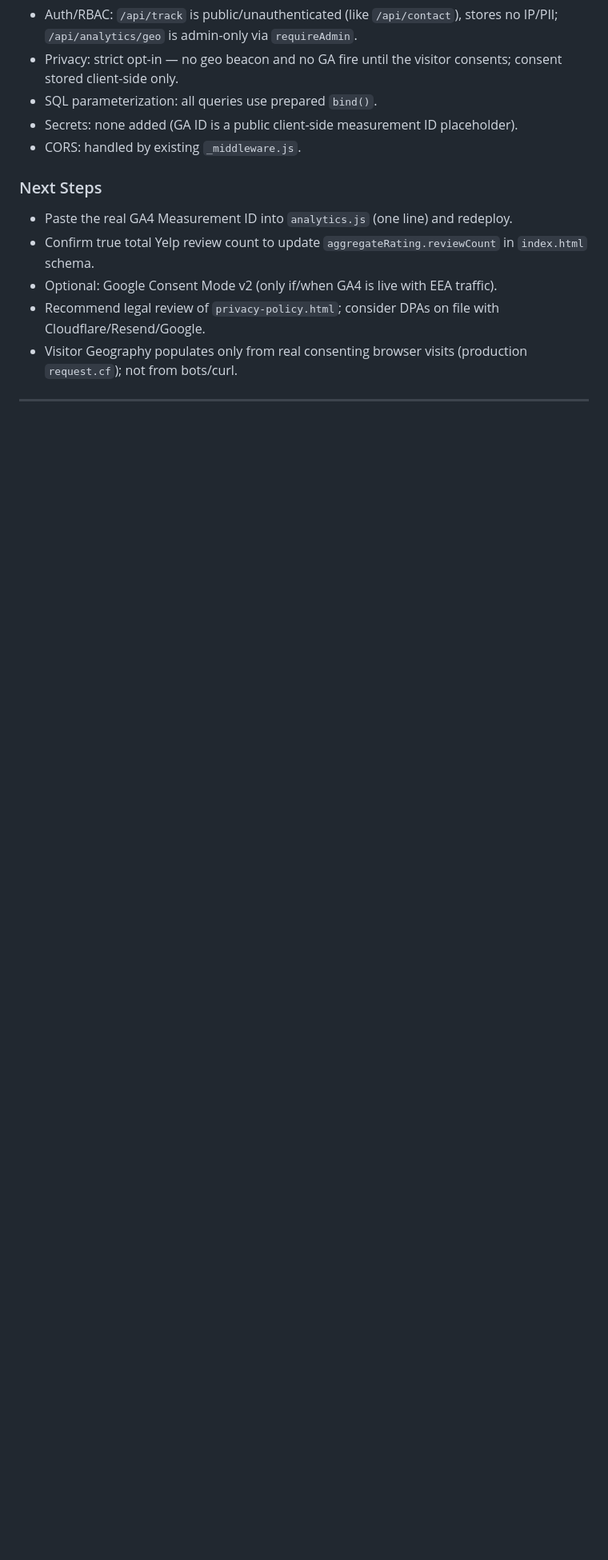
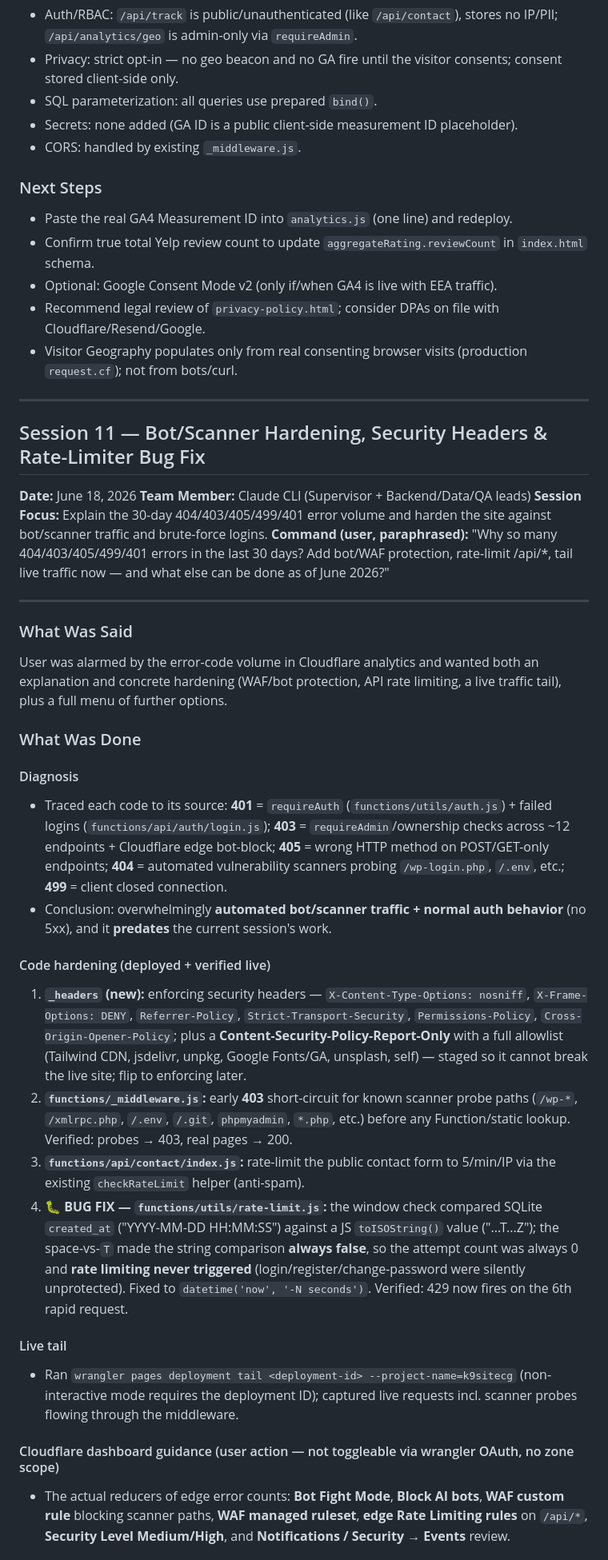
Before and after one commit to k9vision/k9siteCG, a Markdown page: PROJECT_SUMMARY_PART3.md, the part around one of its changes. Shown at 80% size. GitHub-like rendering; blank space fills up the shorter version.

```diff
--- a/PROJECT_SUMMARY_PART3.md
+++ b/PROJECT_SUMMARY_PART3.md
@@ -187,3 +187,33 @@ User wanted: (1) the site ready to drop in Google Analytics and more marketable;
 - Visitor Geography populates only from real consenting browser visits (production `request.cf`); not from bots/curl.
 
 ---
+
+## Session 11 — Bot/Scanner Hardening, Security Headers & Rate-Limiter Bug Fix
+**Date:** June 18, 2026
+**Team Member:** Claude CLI (Supervisor + Backend/Data/QA leads)
+**Session Focus:** Explain the 30-day 404/403/405/499/401 error volume and harden the site against bot/scanner traffic and brute-force logins.
+**Command (user, paraphrased):** "Why so many 404/403/405/499/401 errors in the last 30 days? Add bot/WAF protection, rate-limit /api/*, tail live traffic now — and what else can be done as of June 2026?"
+
+---
+
+### What Was Said
+User was alarmed by the error-code volume in Cloudflare analytics and wanted both an explanation and concrete hardening (WAF/bot protection, API rate limiting, a live traffic tail), plus a full menu of further options.
+
+### What Was Done
+
+#### Diagnosis
+- Traced each code to its source: **401** = `requireAuth` (`functions/utils/auth.js`) + failed logins (`functions/api/auth/login.js`); **403** = `requireAdmin`/ownership checks across ~12 endpoints + Cloudflare edge bot-block; **405** = wrong HTTP method on POST/GET-only endpoints; **404** = automated vulnerability scanners probing `/wp-login.php`, `/.env`, etc.; **499** = client closed connection.
+- Conclusion: overwhelmingly **automated bot/scanner traffic + normal auth behavior** (no 5xx), and it **predates** the current session's work.
+
+#### Code hardening (deployed + verified live)
+1. **`_headers` (new):** enforcing security headers — `X-Content-Type-Options: nosniff`, `X-Frame-Options: DENY`, `Referrer-Policy`, `Strict-Transport-Security`, `Permissions-Policy`, `Cross-Origin-Opener-Policy`; plus a **Content-Security-Policy-Report-Only** with a full allowlist (Tailwind CDN, jsdelivr, unpkg, Google Fonts/GA, unsplash, self) — staged so it cannot break the live site; flip to enforcing later.
+2. **`functions/_middleware.js`:** early **403** short-circuit for known scanner probe paths (`/wp-*`, `/xmlrpc.php`, `/.env`, `/.git`, `phpmyadmin`, `*.php`, etc.) before any Function/static lookup. Verified: probes → 403, real pages → 200.
+3. **`functions/api/contact/index.js`:** rate-limit the public contact form to 5/min/IP via the existing `checkRateLimit` helper (anti-spam).
+4. **🐛 BUG FIX — `functions/utils/rate-limit.js`:** the window check compared SQLite `created_at` ("YYYY-MM-DD HH:MM:SS") against a JS `toISOString()` value ("...T...Z"); the space-vs-`T` made the string comparison **always false**, so the attempt count was always 0 and **rate limiting never triggered** (login/register/change-password were silently unprotected). Fixed to `datetime('now', '-N seconds')`. Verified: 429 now fires on the 6th rapid request.
+
+#### Live tail
+- Ran `wrangler pages deployment tail <deployment-id> --project-name=k9sitecg` (non-interactive mode requires the deployment ID); captured live requests incl. scanner probes flowing through the middleware.
+
+#### Cloudflare dashboard guidance (user action — not toggleable via wrangler OAuth, no zone scope)
+- The actual reducers of edge error counts: **Bot Fight Mode**, **Block AI bots**, **WAF custom rule** blocking scanner paths, **WAF managed ruleset**, **edge Rate Limiting rules** on `/api/*`, **Security Level Medium/High**, and **Notifications / Security → Events** review.
+
```
Also changed, not shown: other parts of PROJECT_SUMMARY_PART3.md (+27 -0 lines).
